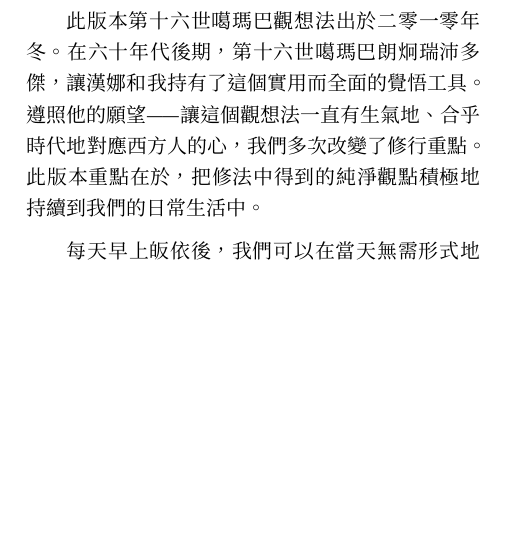
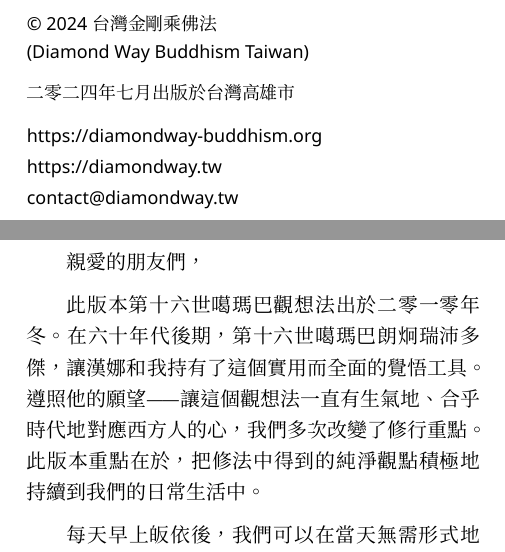
Before and after one commit to moroz/16th-karmapa-chinese, a LaTeX book (main.tex): part of page 3 of 12 before the commit and two parts of pages 2 and 3 of 12 after it, the two joined at a grey line, cut at the place of the change, the shorter picture padded with empty space. Compiled offline with XeLaTeX; a missing font is replaced by an installed copy or a similar font.

Commit message:
Add a publisher footer

```diff
--- a/main.tex
+++ b/main.tex
@@ -8,6 +8,7 @@
 \setCJKmainfont{Noto Serif CJK TC}
 \setCJKsansfont{LXGW WenKai TC}
 \setmainfont{Noto Serif}
+\setsansfont{Noto Sans}
 \setlength{\parindent}{2em}
 \setlength{\parskip}{6pt}
 \pagecolor{white}
@@ -17,14 +18,26 @@
 \newcommand{\remark}[1]{\vspace*{2pt} \textsf{#1}\vspace*{2pt}}
 \renewcommand{\notesname}{腳標}
 
-\title{第十六世噶瑪巴觀想法 \\[6pt] \large 金剛乘佛法 diamondway-buddhism.org \\常用之上師相應修行法}
+\title{第十六世噶瑪巴觀想法 \\[6pt] \large 金剛乘佛法常用之上師相應修行法}
 \date{}
 \pagestyle{empty}
 \begin{document}
 \color{black}
 \maketitle
 
+\vspace*{\fill}
+{
+  \small\sffamily\noindent\copyright{} 2024 台灣金剛乘佛法\\ (Diamond Way Buddhism Taiwan)
+
+\noindent 二零二四年七月出版於台灣高雄市
+
+\noindent https://diamondway-buddhism.org\\
+https://diamondway.tw\\
+contact@diamondway.tw
+}
+
 \cleardoublepage
+\vspace*{3ex}
 親愛的朋友們，
 
 此版本第十六世噶瑪巴觀想法出於二零一零年冬。在六十年代後期，第十六世噶瑪巴朗炯瑞沛多傑，讓漢娜和我持有了這個實用而全面的覺悟工具。遵照他的願望——讓這個觀想法一直有生氣地、合乎時代地對應西方人的心，我們多次改變了修行重點。此版本重點在於，把修法中得到的純淨觀點積極地持續到我們的日常生活中。
```
